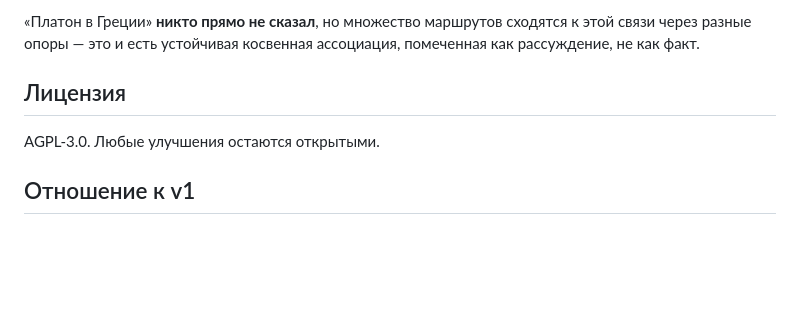
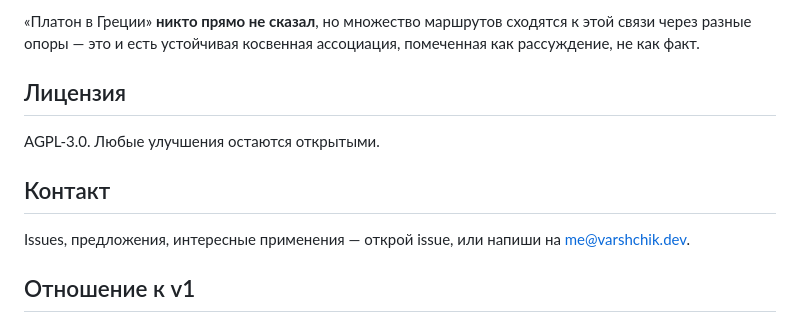
Before and after one commit to varshchik/nsai-v2, a Markdown page: README_ru.md, the part around the change. Drawn GitHub-style; blank space fills up the shorter version.

```diff
--- a/README_ru.md
+++ b/README_ru.md
@@ -61,6 +61,10 @@ g.explain("платон", "греции")
 
 AGPL-3.0. Любые улучшения остаются открытыми.
 
+## Контакт
+
+Issues, предложения, интересные применения — открой issue, или напиши на [me@varshchik.dev](mailto:me@varshchik.dev).
+
 ## Отношение к v1
 
 v1 (NSAI v0.1) лежит в [v1/](../v1/) — символьная архитектура с дерево-зависимостным парсером (natasha + pymorphy3), извлекающая типизированные факты `(предикат, [участники])`. v1 и v2 решают разные задачи: v1 — структурированное извлечение фактов с ролями, v2 — обнаружение связей через соседства без типизации. Обе архитектуры остаются актуальными для своих постановок.
```
